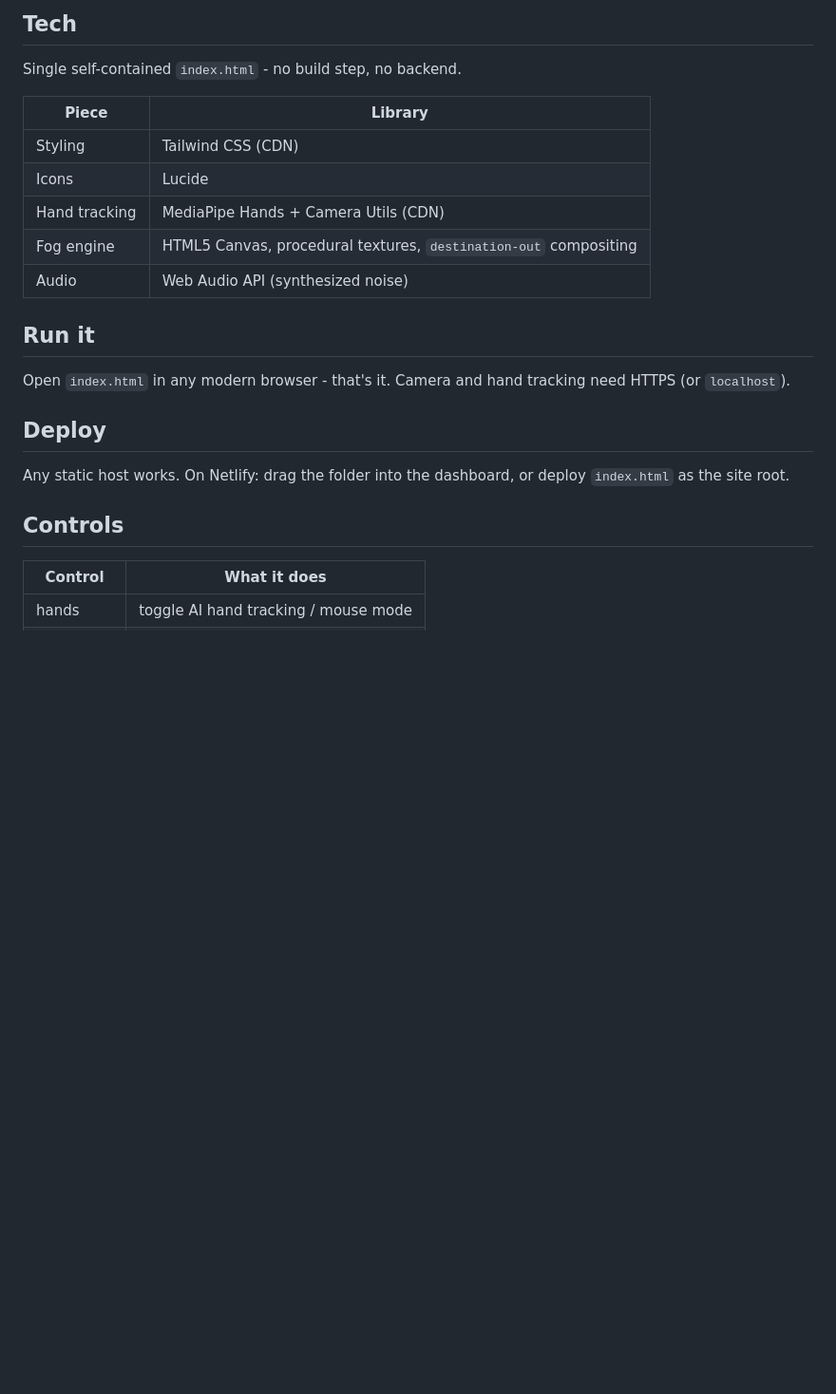
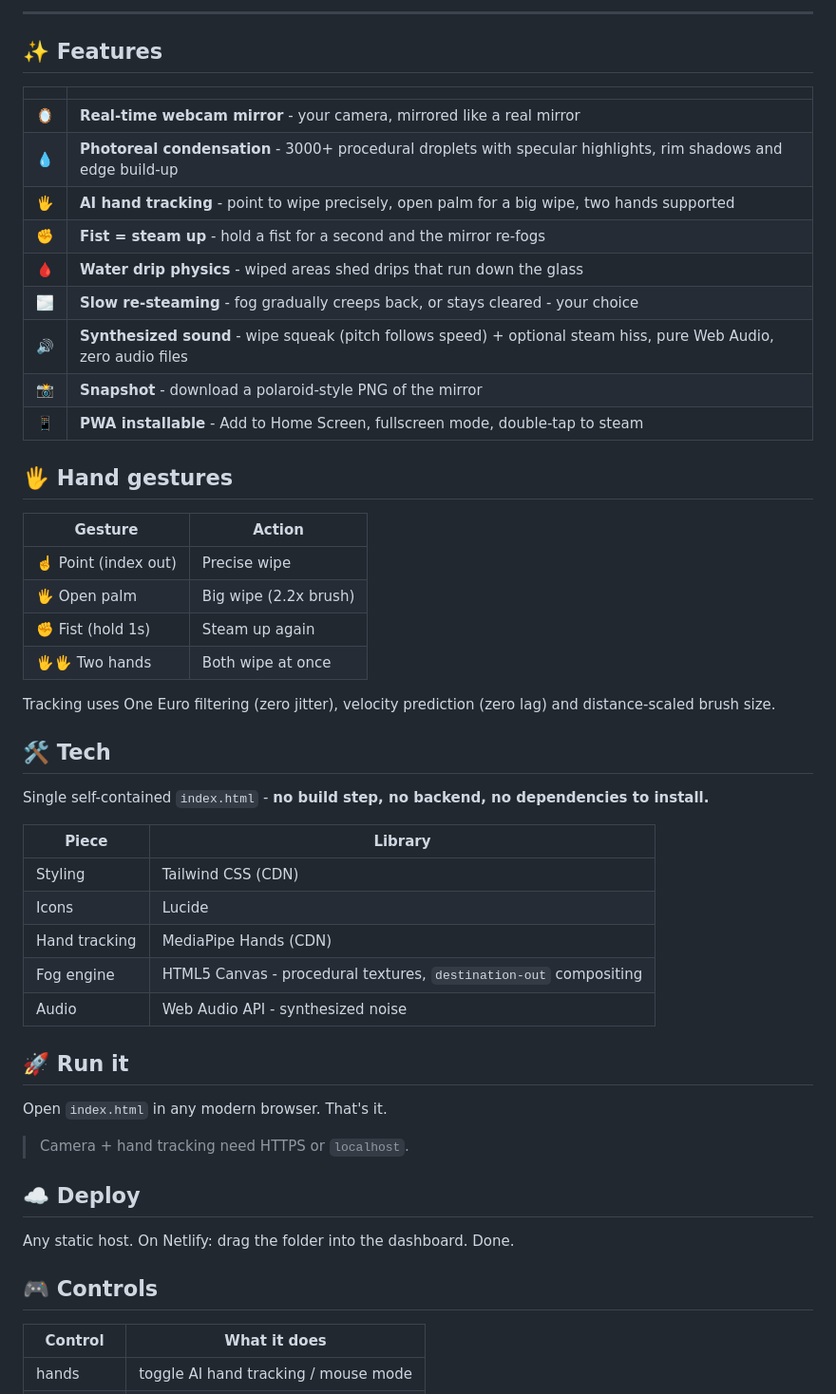
Before and after one commit to atharvpawar16/fog-mirror, a Markdown page: README.md, the part around the change printed below. Shown: that part at 95% size. Drawn GitHub-style; blank space fills up the shorter version.

```diff
--- a/README.md
+++ b/README.md
@@ -22,25 +16,54 @@ A steamy bathroom mirror in your browser. Wipe the fog with your finger, mouse,
 
-## Tech
+---
 
-Single self-contained `index.html` - no build step, no backend.
+## ✨ Features
+
+| | |
+|---|---|
+| 🪞 | **Real-time webcam mirror** - your camera, mirrored like a real mirror |
+| 💧 | **Photoreal condensation** - 3000+ procedural droplets with specular highlights, rim shadows and edge build-up |
+| 🖐️ | **AI hand tracking** - point to wipe precisely, open palm for a big wipe, two hands supported |
+| ✊ | **Fist = steam up** - hold a fist for a second and the mirror re-fogs |
+| 🩸 | **Water drip physics** - wiped areas shed drips that run down the glass |
+| 🌫️ | **Slow re-steaming** - fog gradually creeps back, or stays cleared - your choice |
+| 🔊 | **Synthesized sound** - wipe squeak (pitch follows speed) + optional steam hiss, pure Web Audio, zero audio files |
+| 📸 | **Snapshot** - download a polaroid-style PNG of the mirror |
+| 📱 | **PWA installable** - Add to Home Screen, fullscreen mode, double-tap to steam |
+
+## 🖐️ Hand gestures
+
+| Gesture | Action |
+|---------|--------|
+| ☝️ Point (index out) | Precise wipe |
+| 🖐️ Open palm | Big wipe (2.2x brush) |
+| ✊ Fist (hold 1s) | Steam up again |
+| 🖐️🖐️ Two hands | Both wipe at once |
+
+Tracking uses One Euro filtering (zero jitter), velocity prediction (zero lag) and distance-scaled brush size.
+
+## 🛠️ Tech
+
+Single self-contained `index.html` - **no build step, no backend, no dependencies to install.**
 
 | Piece | Library |
 |-------|---------|
 | Styling | Tailwind CSS (CDN) |
 | Icons | Lucide |
-| Hand tracking | MediaPipe Hands + Camera Utils (CDN) |
-| Fog engine | HTML5 Canvas, procedural textures, `destination-out` compositing |
-| Audio | Web Audio API (synthesized noise) |
+| Hand tracking | MediaPipe Hands (CDN) |
+| Fog engine | HTML5 Canvas - procedural textures, `destination-out` compositing |
+| Audio | Web Audio API - synthesized noise |
 
-## Run it
+## 🚀 Run it
 
-Open `index.html` in any modern browser - that's it. Camera and hand tracking need HTTPS (or `localhost`).
+Open `index.html` in any modern browser. That's it.
 
-## Deploy
+> Camera + hand tracking need HTTPS or `localhost`.
 
-Any static host works. On Netlify: drag the folder into the dashboard, or deploy `index.html` as the site root.
+## ☁️ Deploy
 
-## Controls
+Any static host. On Netlify: drag the folder into the dashboard. Done.
+
+## 🎮 Controls
 
 | Control | What it does |
 |---------|--------------|
```
Also changed, not shown: other parts of README.md (+17 -15 lines), docs/demo.gif (added).
